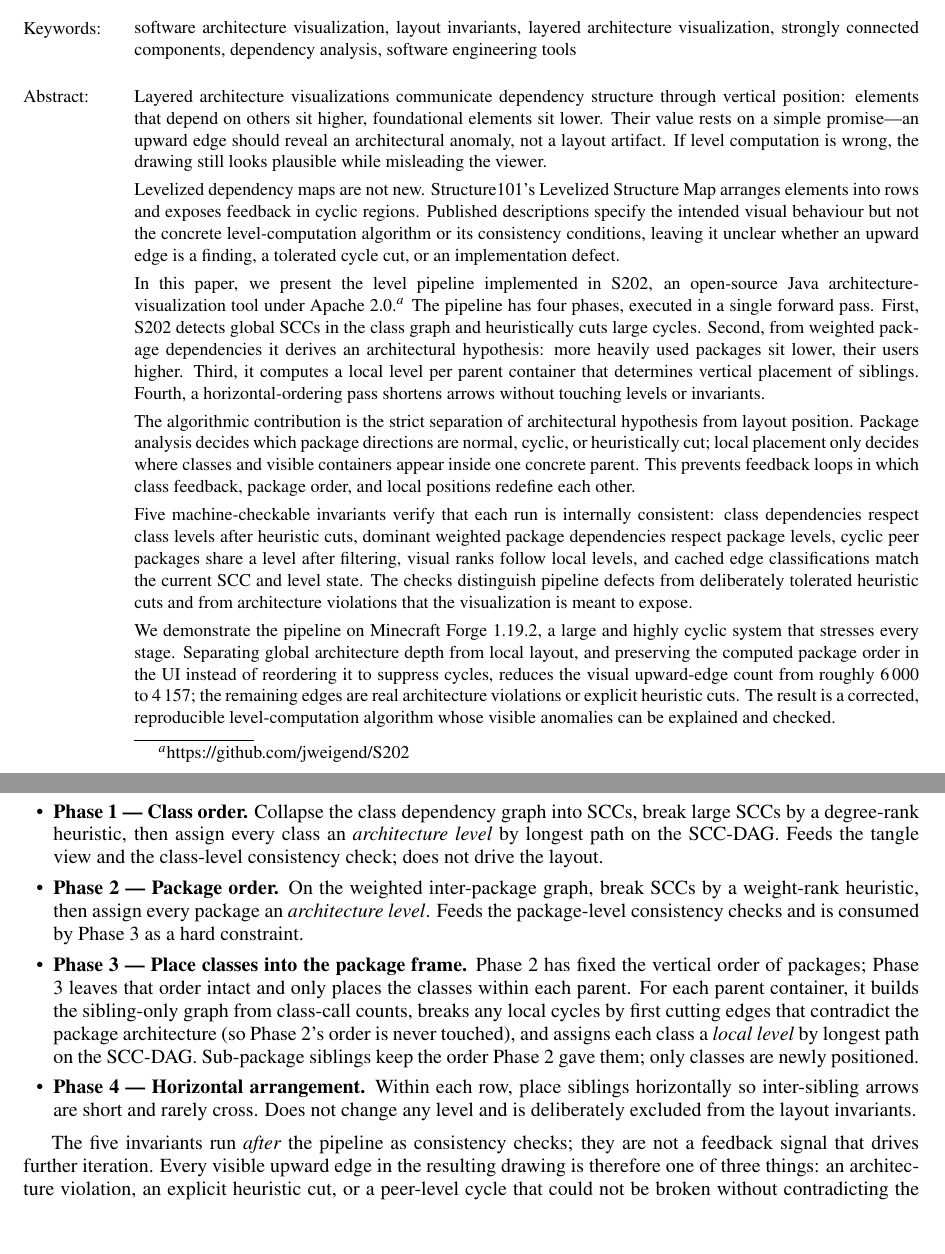
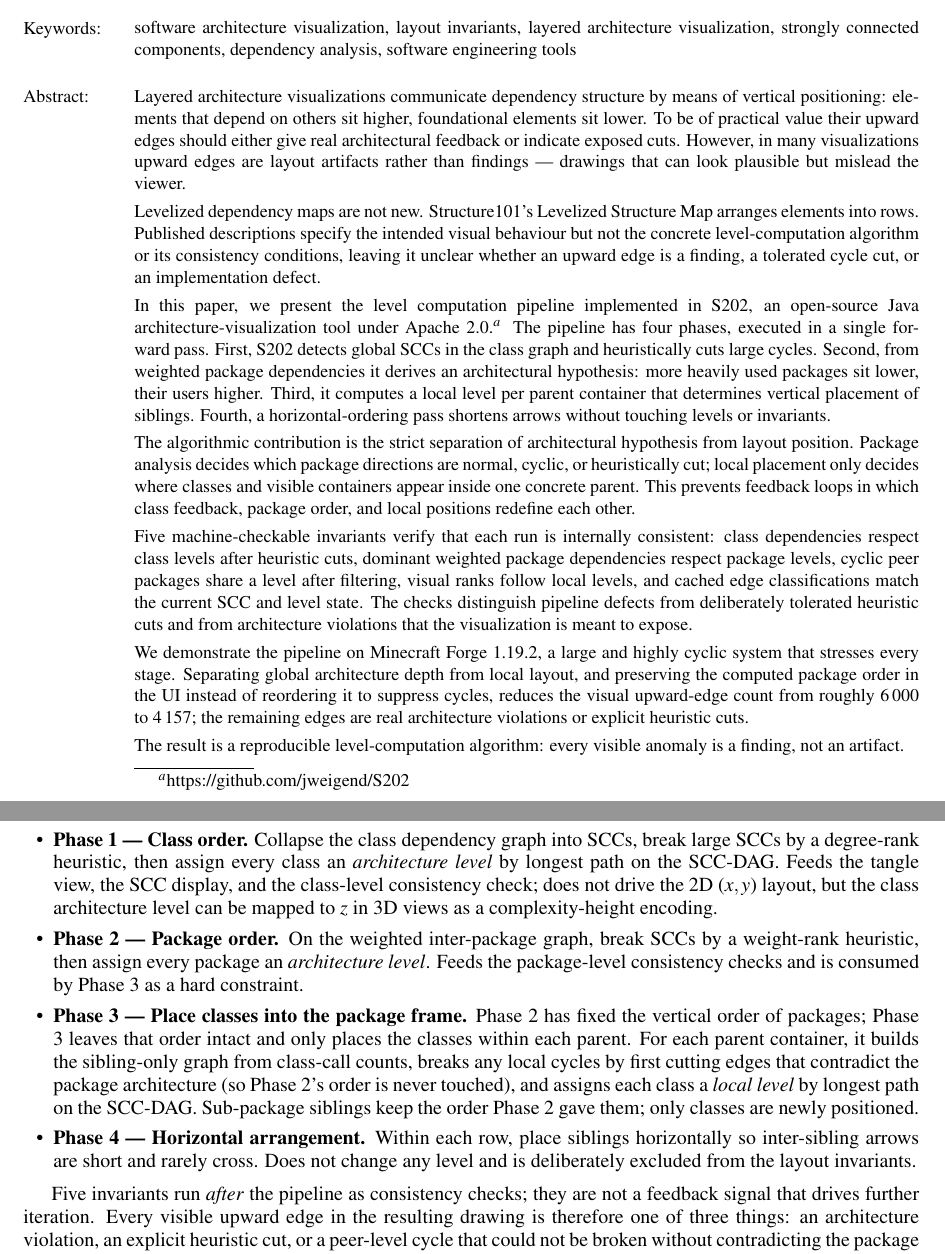
Before and after one commit to Weigend/S202, a LaTeX document (docs/latex/ICSOFT_2026_ABSTRACT_EN.tex): two parts of pages 1 and 3 of 16, joined at a grey line, cut so that both start at the same text, the shorter picture padded with empty space. Compiled offline with pdfLaTeX.

Commit message:
Apply second Philippsen pass: abstract rewrite and bird's-eye refinements
Adopt Philippsen's wording for the abstract opener ("by means of vertical
positioning"; offensive "However, in many visualizations..." framing) and
close the abstract with a ring composition ("every visible anomaly is a
finding, not an artifact"). Rename "level pipeline" to "level computation
pipeline" throughout. In the bird's-eye view, extend Phase 1 to feed the
SCC display and note the optional z-mapping for 3D views (answers
Philippsen's x,y,z question).

Co-Authored-By: Claude Opus 4.7 (1M context) <noreply@anthropic.com>

```diff
--- a/docs/latex/ICSOFT_2026_ABSTRACT_EN.tex
+++ b/docs/latex/ICSOFT_2026_ABSTRACT_EN.tex
@@ -66,20 +66,20 @@
   dependency analysis, software engineering tools}
 
 \abstract{Layered architecture visualizations communicate dependency structure
-through vertical position: elements that depend on others sit higher,
-foundational elements sit lower. Their value rests on a simple promise---an
-upward edge should reveal an architectural anomaly, not a layout artifact. If
-level computation is wrong, the drawing still looks plausible while misleading
-the viewer.
+by means of vertical positioning: elements that depend on others sit higher,
+foundational elements sit lower. To be of practical value their upward edges
+should either give real architectural feedback or indicate exposed cuts.
+However, in many visualizations upward edges are layout artifacts rather than
+findings --- drawings that can look plausible but mislead the viewer.
 \par\smallskip
 Levelized dependency maps are not new. Structure101's Levelized Structure Map
-arranges elements into rows and exposes feedback in cyclic regions. Published
+arranges elements into rows. Published
 descriptions specify the intended visual behaviour but not the concrete
 level-computation algorithm or its consistency conditions, leaving it unclear
 whether an upward edge is a finding, a tolerated cycle cut, or an
 implementation defect.
 \par\smallskip
-In this paper, we present the level pipeline implemented in S202, an
+In this paper, we present the level computation pipeline implemented in S202, an
 open-source Java architecture-visualization tool under
 Apache~2.0.\protect\footnote{\protect\url{https://github.com/jweigend/S202}}
 The pipeline has four phases, executed in a single forward pass. First,
@@ -110,9 +110,10 @@ cyclic system that stresses every stage. Separating global architecture depth
 from local layout, and preserving the computed package order in the UI
 instead of reordering it to suppress cycles, reduces the visual upward-edge
 count from roughly~6\,000 to~4\,157; the remaining edges are real
-architecture violations or explicit heuristic cuts. The result is a corrected, reproducible
-level-computation algorithm whose visible anomalies can be explained and
-checked.}
+architecture violations or explicit heuristic cuts.
+\par\smallskip
+The result is a reproducible level-computation algorithm: every visible
+anomaly is a finding, not an artifact.}
 %% ---------------------------------------------------------------
 
 \begin{document}
@@ -159,8 +160,10 @@ minimum-violation arrangement, and no resorting after the fact.
         Collapse the class dependency graph into SCCs, break large
         SCCs by a degree-rank heuristic, then assign every class an
         \emph{architecture level} by longest path on the SCC-DAG.
-        Feeds the tangle view and the class-level consistency check;
-        does not drive the layout.
+        Feeds the tangle view, the SCC display, and the class-level
+        consistency check; does not drive the 2D ($x,y$) layout, but
+        the class architecture level can be mapped to $z$ in 3D views
+        as a complexity-height encoding.
   \item \textbf{Phase 2 --- Package order.}
         On the weighted inter-package graph, break SCCs by a weight-rank
         heuristic, then assign every package an \emph{architecture
@@ -182,7 +185,7 @@ minimum-violation arrangement, and no resorting after the fact.
         and is deliberately excluded from the layout invariants.
 \end{itemize}
 
-The five invariants run \emph{after} the pipeline as consistency
+Five invariants run \emph{after} the pipeline as consistency
 checks; they are not a feedback signal that drives further iteration.
 Every visible upward edge in the resulting drawing is therefore one
 of three things: an architecture violation, an explicit heuristic
```
Also changed, not shown: docs/latex/ICSOFT_2026_ABSTRACT_EN.pdf, docs/latex/ICSOFT_2026_ABSTRACT_EN.tex (8 more changed lines).
